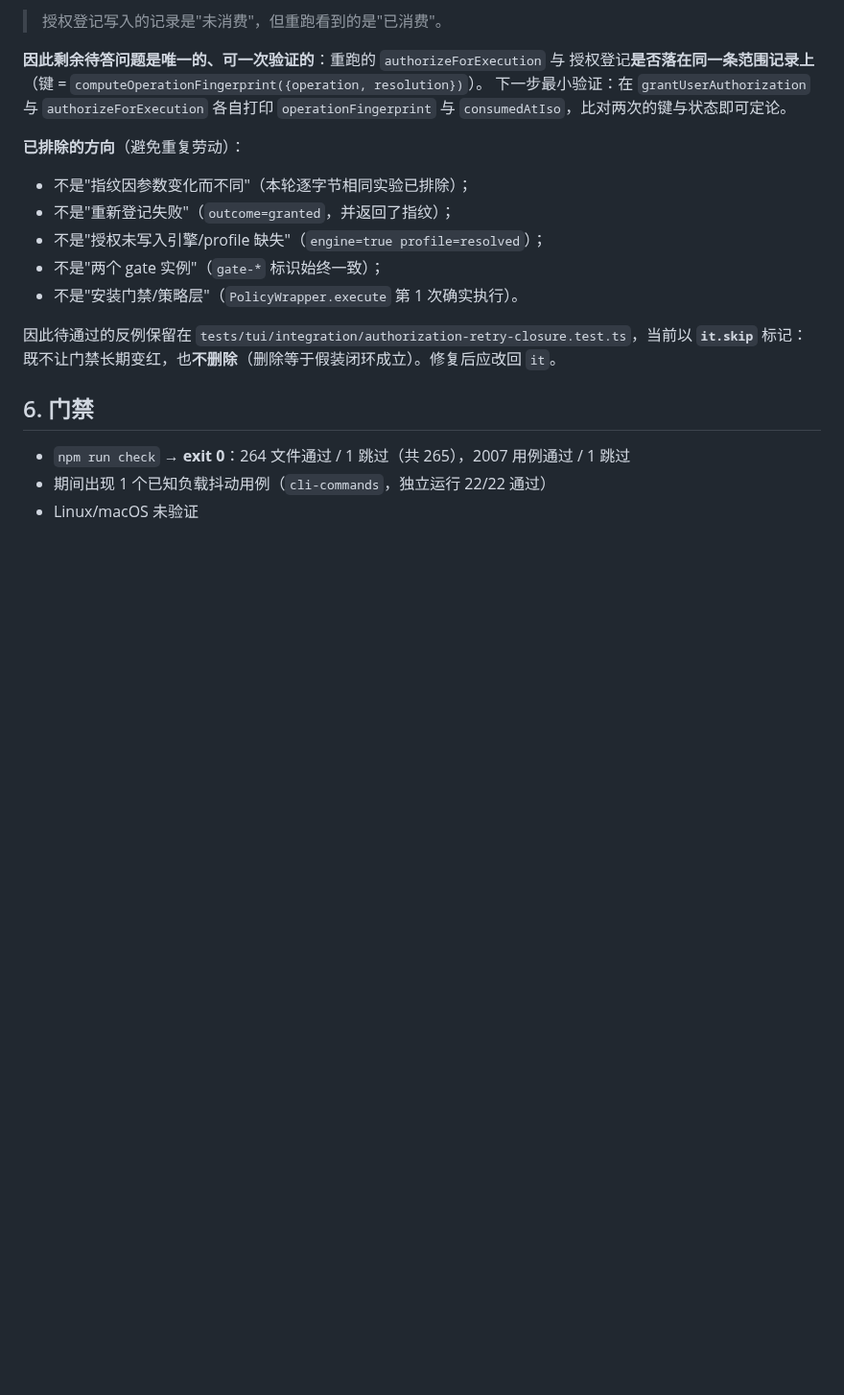
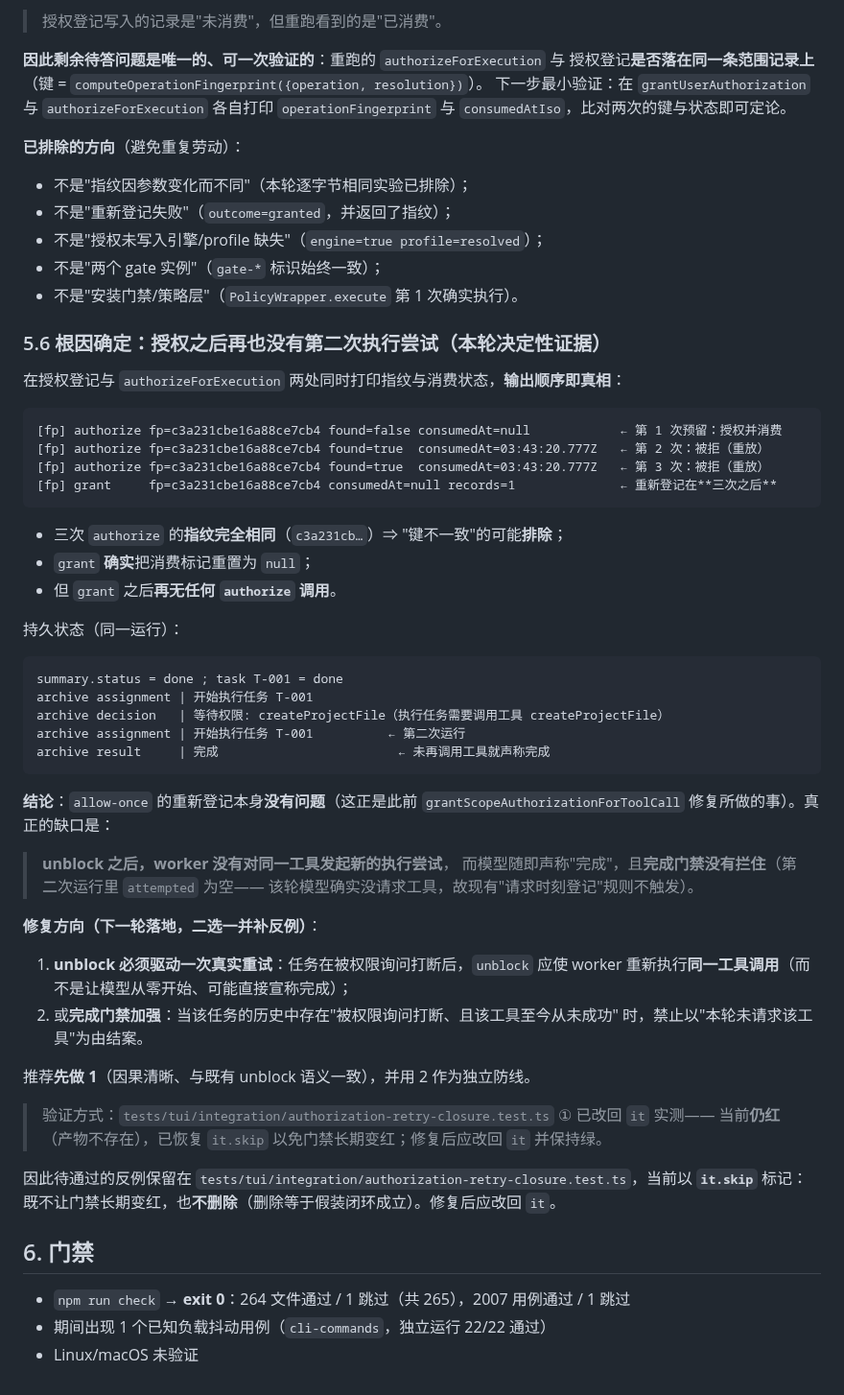
Before and after one commit to Darkhe55/Astarray, a Markdown page: docs/reports/T07D_CLOSURE_PROGRESS_2026-10-02.md, the part around the change. Shown at 96% size. Drawn GitHub-style; blank space fills up the shorter version.

Commit message:
docs(closure): 根因确定——授权之后没有第二次执行尝试（T07D-R2-04）
在两处同时打印指纹与消费状态，**输出顺序即真相**：
  [fp] authorize found=false consumedAt=null            ← 第 1 次预留：授权并消费
  [fp] authorize found=true  consumedAt=03:43:20.777Z   ← 第 2 次：被拒（重放）
  [fp] authorize found=true  consumedAt=03:43:20.777Z   ← 第 3 次：被拒（重放）
  [fp] grant     consumedAt=null records=1              ← 重新登记在**三次之后**

- 三次 authorize 指纹**完全相同** ⇒ "键不一致"可能排除；
- grant 确实把消费标记重置为 null；
- 但 grant 之后**再无任何 authorize 调用**。

持久状态同证：summary=done、T-001=done，存档显示"第二次运行"后**未再调用工具就声称完成**。

结论：重新登记机制本身没问题；真正缺口是
**unblock 之后 worker 没有对同一工具发起新的执行尝试**，
且完成门禁未拦住（该轮模型确实没请求工具，现行"请求时刻登记"规则不触发）。

修复方向（下一轮落地，二选一 + 各自反例）：
1) unblock 必须驱动一次真实重试（让 worker 重新执行同一工具调用）——推荐先做；
2) 完成门禁加强：任务历史中存在"被权限询问打断且该工具从未成功"时，禁止以
   "本轮未请求该工具"结案（作为独立防线）。

验证：tests/tui/integration/authorization-retry-closure.test.ts ① 已改回 it 实测，
当前**仍红**（产物不存在），故恢复 it.skip 以免门禁长期变红；修复后应改回 it 并保持绿。

诊断代码零残留（packages/ git diff 为空）；门禁 npm run check exit 0 —— 264 通过 / 1 跳过。

````diff
--- a/docs/reports/T07D_CLOSURE_PROGRESS_2026-10-02.md
+++ b/docs/reports/T07D_CLOSURE_PROGRESS_2026-10-02.md
@@ -188,6 +188,47 @@ scope-authorization-gate.ts:491-495
 - 不是"两个 gate 实例"（`gate-*` 标识始终一致）；
 - 不是"安装门禁/策略层"（`PolicyWrapper.execute` 第 1 次确实执行）。
 
+### 5.6 根因确定：**授权之后再也没有第二次执行尝试**（本轮决定性证据）
+
+在授权登记与 `authorizeForExecution` 两处同时打印指纹与消费状态，**输出顺序即真相**：
+
+```
+[fp] authorize fp=c3a231cbe16a88ce7cb4 found=false consumedAt=null            ← 第 1 次预留：授权并消费
+[fp] authorize fp=c3a231cbe16a88ce7cb4 found=true  consumedAt=03:43:20.777Z   ← 第 2 次：被拒（重放）
+[fp] authorize fp=c3a231cbe16a88ce7cb4 found=true  consumedAt=03:43:20.777Z   ← 第 3 次：被拒（重放）
+[fp] grant     fp=c3a231cbe16a88ce7cb4 consumedAt=null records=1              ← 重新登记在**三次之后**
+```
+
+- 三次 `authorize` 的**指纹完全相同**（`c3a231cb…`）⇒ "键不一致"的可能**排除**；
+- `grant` **确实**把消费标记重置为 `null`；
+- 但 `grant` 之后**再无任何 `authorize` 调用**。
+
+持久状态（同一运行）：
+```
+summary.status = done ; task T-001 = done
+archive assignment | 开始执行任务 T-001
+archive decision   | 等待权限: createProjectFile（执行任务需要调用工具 createProjectFile）
+archive assignment | 开始执行任务 T-001          ← 第二次运行
+archive result     | 完成                        ← 未再调用工具就声称完成
+```
+
+**结论**：`allow-once` 的重新登记本身**没有问题**（这正是此前 `grantScopeAuthorizationForToolCall`
+修复所做的事）。真正的缺口是：
+> **unblock 之后，worker 没有对同一工具发起新的执行尝试**，
+> 而模型随即声称"完成"，且**完成门禁没有拦住**（第二次运行里 `attempted` 为空——
+> 该轮模型确实没请求工具，故现有"请求时刻登记"规则不触发）。
+
+**修复方向（下一轮落地，二选一并补反例）**：
+1. **unblock 必须驱动一次真实重试**：任务在被权限询问打断后，`unblock` 应使 worker
+   重新执行**同一工具调用**（而不是让模型从零开始、可能直接宣称完成）；
+2. 或**完成门禁加强**：当该任务的历史中存在"被权限询问打断、且该工具至今从未成功"
+   时，禁止以"本轮未请求该工具"为由结案。
+
+推荐**先做 1**（因果清晰、与既有 unblock 语义一致），并用 2 作为独立防线。
+
+> 验证方式：`tests/tui/integration/authorization-retry-closure.test.ts` ① 已改回 `it` 实测——
+> 当前**仍红**（产物不存在），已恢复 `it.skip` 以免门禁长期变红；修复后应改回 `it` 并保持绿。
+
 因此待通过的反例保留在
 `tests/tui/integration/authorization-retry-closure.test.ts`，当前以 **`it.skip`** 标记：
 既不让门禁长期变红，也**不删除**（删除等于假装闭环成立）。修复后应改回 `it`。
````
